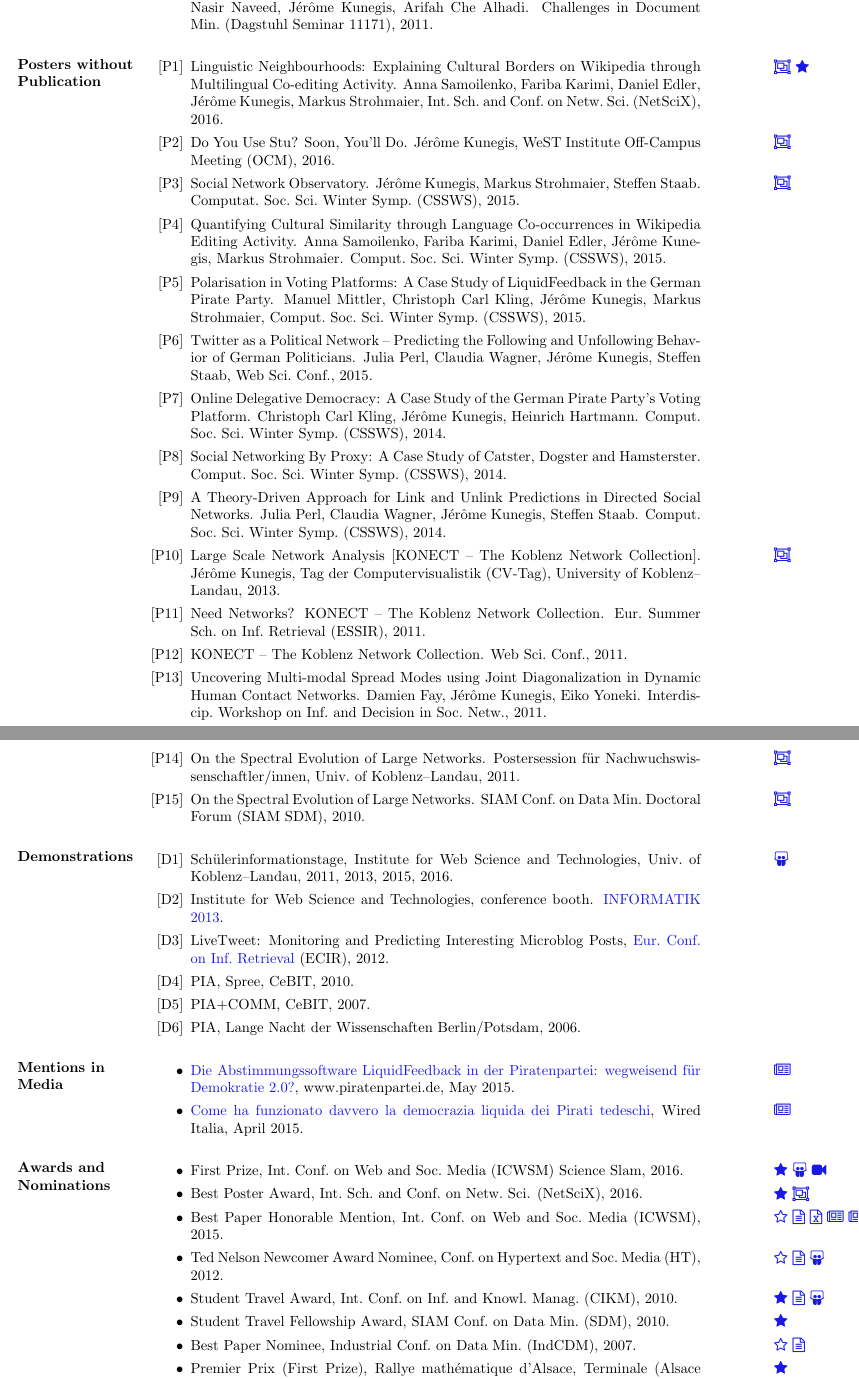
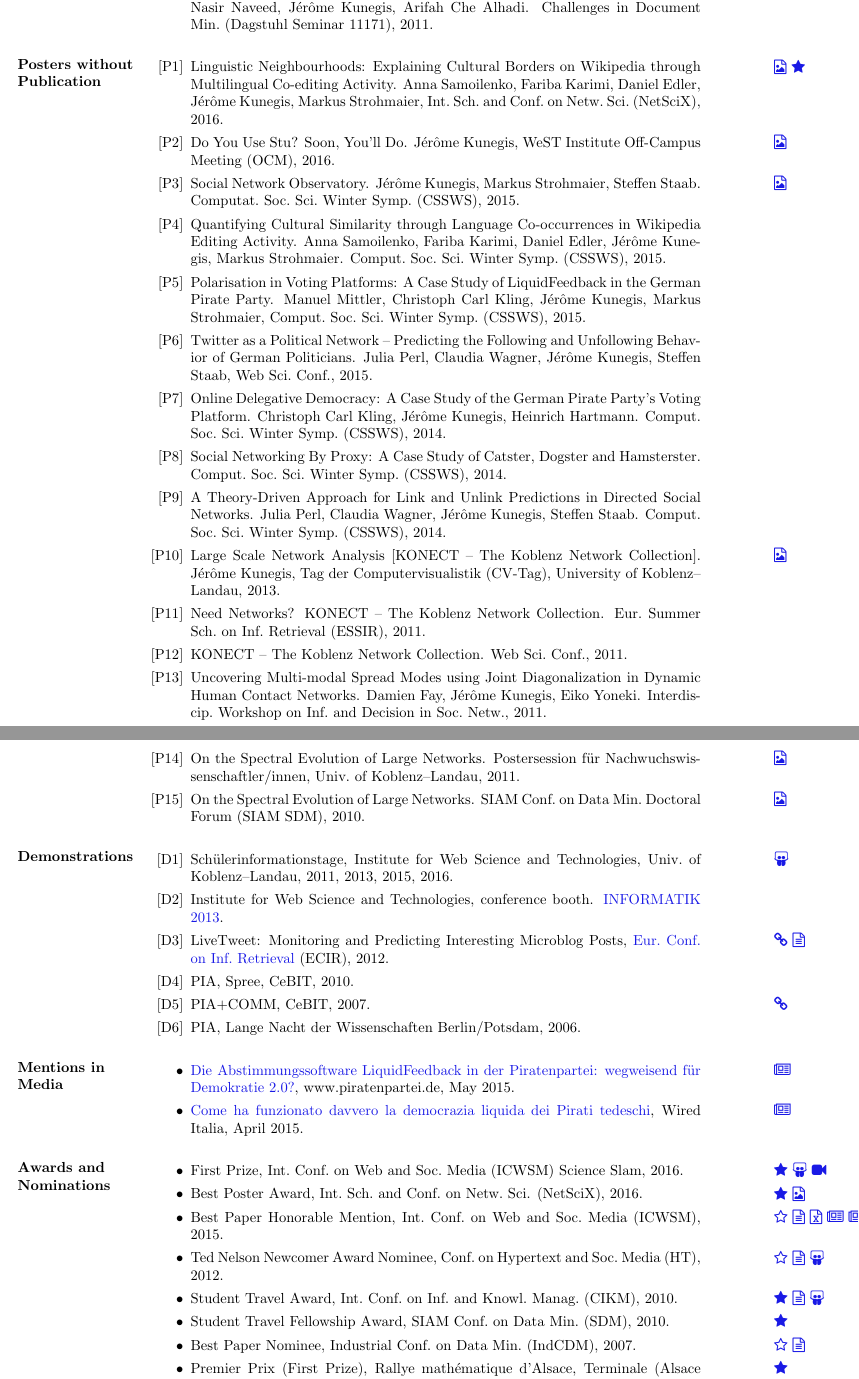
Before and after one commit to kunegis/cv, a LaTeX CV (cv-kunegis.tex): two parts of pages 6 and 7 of 8, joined at a grey line, cut so that both start at the same text. Compiled offline with pdfLaTeX.

Commit message:
better icons; LiveTweet

```diff
--- a/cv-kunegis.tex
+++ b/cv-kunegis.tex
@@ -463,12 +463,12 @@ Assistant), PIA (Personalized Information Agent), Synergie
     Strohmaier, Int.\ Sch.\ and Conf.\ on Netw.\ Sci.\ (NetSciX),
     2016.
   \item[{[P2]}]
-    \marginnote{\href{https://github.com/kunegis/pdfs/blob/master/kunegis:stu-poster.pdf}{\faObjectGroup}}
+    \marginnote{\href{https://github.com/kunegis/pdfs/blob/master/kunegis:stu-poster.pdf}{\faFilePictureO}}
     Do You Use Stu? Soon, You'll Do.
     Jérôme Kunegis,
     WeST Institute Off-Campus Meeting (OCM), 2016.
   \item[{[P3]}]
-    \marginnote{\href{https://github.com/kunegis/pdfs/blob/master/kunegis:social-network-observatory.poster.pdf}{\faObjectGroup}}
+    \marginnote{\href{https://github.com/kunegis/pdfs/blob/master/kunegis:social-network-observatory.poster.pdf}{\faFilePictureO}}
     Social Network Observatory.  Jérôme Kunegis, Markus Strohmaier,
     Steffen Staab.  Computat.\ Soc.\ Sci.\ Winter Symp.\ (CSSWS), 2015.
   \item[{[P4]}]
@@ -498,7 +498,7 @@ Assistant), PIA (Personalized Information Agent), Synergie
     Kunegis, Steffen Staab.  Comput.\ Soc.\ Sci.\ Winter
     Symp.\ (CSSWS), 2014.
   \item[{[P10]}]
-    \marginnote{\href{https://github.com/kunegis/pdfs/blob/master/kunegis:konect-poster-2013.pdf}{\faObjectGroup}}
+    \marginnote{\href{https://github.com/kunegis/pdfs/blob/master/kunegis:konect-poster-2013.pdf}{\faFilePictureO}}
     Large Scale Network Analysis [KONECT -- The Koblenz Network Collection].
     Jérôme Kunegis,
     Tag der Computervisualistik (CV-Tag), University of Koblenz--Landau, 2013.
@@ -530,11 +530,16 @@ Assistant), PIA (Personalized Information Agent), Synergie
    Technologies, Univ.\ of Koblenz--Landau, 2011, 2013, 2015, 2016.
  \item[{[D2]}] Institute for Web Science and Technologies, conference booth.
        \href{http://informatik2013.de}{INFORMATIK 2013}.
- \item[{[D3]}] LiveTweet: Monitoring and Predicting Interesting Microblog
+ \item[{[D3]}]
+   \marginnote{\href{https://livetweet.west.uni-koblenz.de/}{\faChain}
+     \href{https://link.springer.com/chapter/10.1007/978-3-642-28997-2_66}{\faFileTextO}}
+   LiveTweet: Monitoring and Predicting Interesting Microblog
        Posts, \href{http://ecir2012.upf.edu/}{Eur.\ Conf.\ on Inf.\ Retrieval} (ECIR),
        2012.
  \item[{[D4]}] PIA, Spree, CeBIT, 2010.
- \item[{[D5]}] PIA+COMM, CeBIT, 2007.
+ \item[{[D5]}]
+   \marginnote{\href{http://www.aot.tu-berlin.de/index.php?id=1540&tx_ttnews[tt_news]=725}{\faChain}}
+   PIA+COMM, CeBIT, 2007.
  \item[{[D6]}] PIA, Lange Nacht der Wissenschaften Berlin/Potsdam, 2006.
 \end{itemize}
 
@@ -562,7 +567,7 @@ Assistant), PIA (Personalized Information Agent), Synergie
     First Prize, Int.\ Conf.\ on Web and Soc.\ Media (ICWSM) Science Slam, 2016.
   \item
     \marginnote{\href{https://twitter.com/mstrohm/status/688058691799625728}{\faStar}
-      \href{https://www.hashdoc.com/documents/174797/what-s-your-local-lingua-franca-quantifying-cultural-similarity-through-wikipedia-activity}{\faObjectGroup}
+      \href{https://www.hashdoc.com/documents/174797/what-s-your-local-lingua-franca-quantifying-cultural-similarity-through-wikipedia-activity}{\faFilePictureO}
     }
     Best Poster Award, Int.\ Sch.\ and Conf.\ on Netw.\ Sci.
     (NetSciX), 2016.
```
Also changed, not shown: kunegis.bib (+1 -0 lines), cv-kunegis.pdf, cv-kunegis.tex (8 more changed lines), 3 other files.
